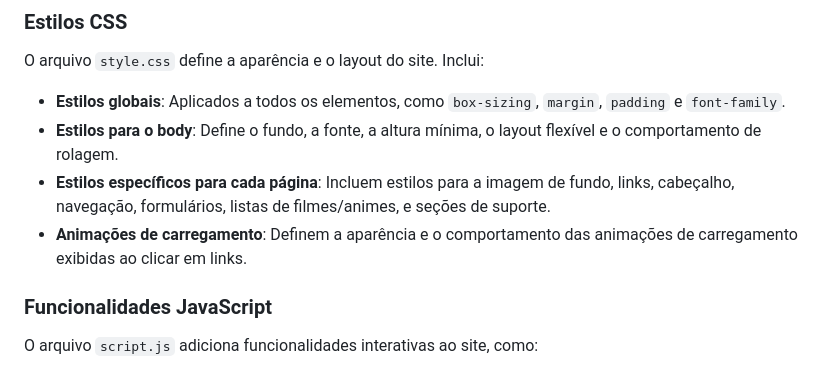
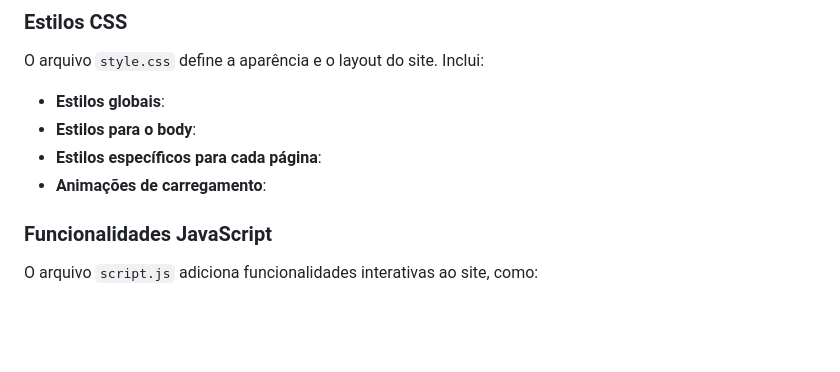
Before and after one commit to WedsonTavares/web-estacio, a Markdown page: README.md, the part around the change. GitHub-like rendering; blank space fills up the shorter version.

```diff
--- a/README.md
+++ b/README.md
@@ -41,10 +41,10 @@ Cada página HTML segue uma estrutura semelhante, incluindo:
 
 O arquivo `style.css` define a aparência e o layout do site. Inclui:
 
-- **Estilos globais**: Aplicados a todos os elementos, como `box-sizing`, `margin`, `padding` e `font-family`.
-- **Estilos para o body**: Define o fundo, a fonte, a altura mínima, o layout flexível e o comportamento de rolagem.
-- **Estilos específicos para cada página**: Incluem estilos para a imagem de fundo, links, cabeçalho, navegação, formulários, listas de filmes/animes, e seções de suporte.
-- **Animações de carregamento**: Definem a aparência e o comportamento das animações de carregamento exibidas ao clicar em links.
+- **Estilos globais**:
+- **Estilos para o body**:
+- **Estilos específicos para cada página**:
+- **Animações de carregamento**:
 
 ### Funcionalidades JavaScript
 
```
